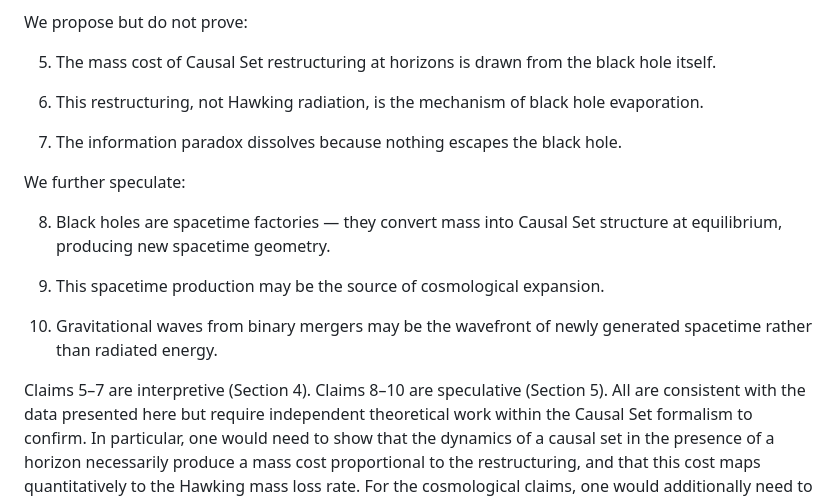
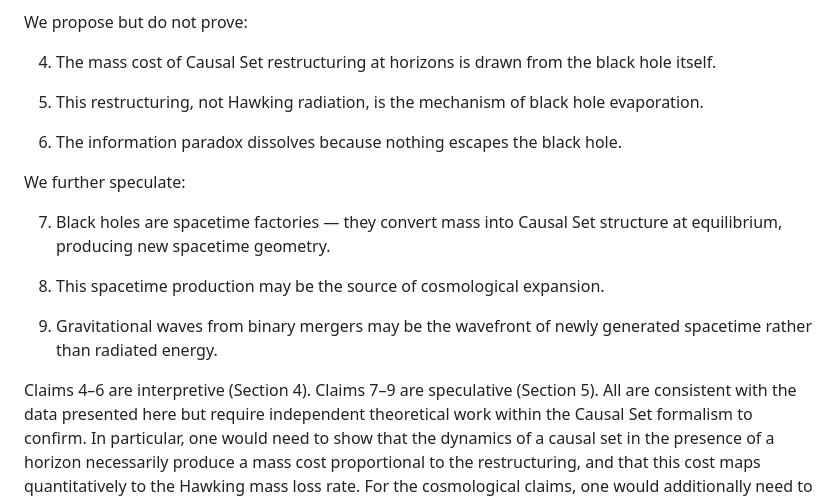
Before and after one commit to jackwayne234/benford-physics, a Markdown page: Paper4_Black_Hole_Draft.md, the part around the change. Drawn GitHub-style.

Commit message:
paper4: fix numbering gap in Section 6.1 claims list (final consistency pass)
Co-Authored-By: Claude Opus 4.6 <noreply@anthropic.com>

```diff
--- a/Paper4_Black_Hole_Draft.md
+++ b/Paper4_Black_Hole_Draft.md
@@ -579,25 +579,25 @@ We claim:
 
 We propose but do not prove:
 
-5. The mass cost of Causal Set restructuring at horizons is drawn from the
+4. The mass cost of Causal Set restructuring at horizons is drawn from the
    black hole itself.
 
-6. This restructuring, not Hawking radiation, is the mechanism of black hole
+5. This restructuring, not Hawking radiation, is the mechanism of black hole
    evaporation.
 
-7. The information paradox dissolves because nothing escapes the black hole.
+6. The information paradox dissolves because nothing escapes the black hole.
 
 We further speculate:
 
-8. Black holes are spacetime factories — they convert mass into Causal Set
+7. Black holes are spacetime factories — they convert mass into Causal Set
    structure at equilibrium, producing new spacetime geometry.
 
-9. This spacetime production may be the source of cosmological expansion.
+8. This spacetime production may be the source of cosmological expansion.
 
-10. Gravitational waves from binary mergers may be the wavefront of newly
+9. Gravitational waves from binary mergers may be the wavefront of newly
     generated spacetime rather than radiated energy.
 
-Claims 5–7 are interpretive (Section 4). Claims 8–10 are speculative (Section
+Claims 4–6 are interpretive (Section 4). Claims 7–9 are speculative (Section
 5). All are consistent with the data presented here but require independent
 theoretical work within the Causal Set formalism to confirm. In particular, one
 would need to show that the dynamics of a causal set in the presence of a
```
